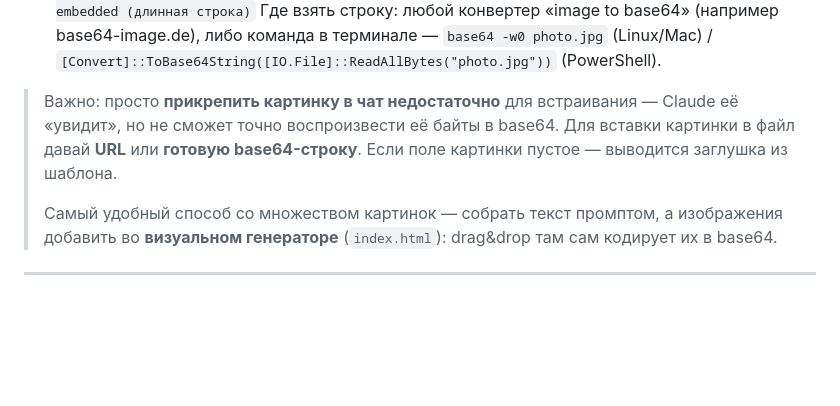
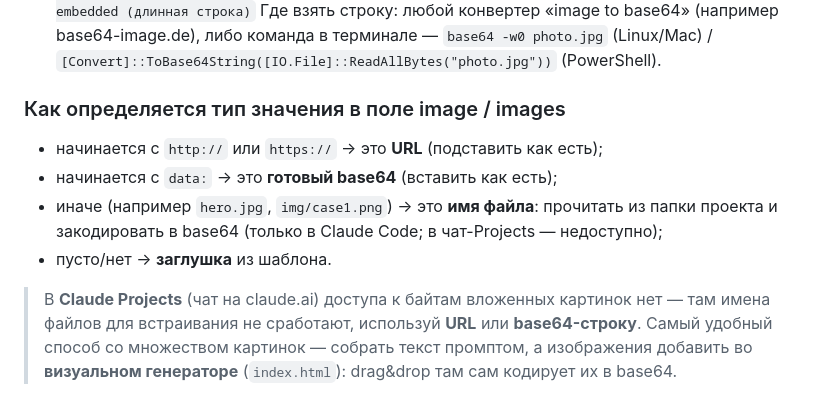
Before and after one commit to Alekon-11/case-html-creator, a Markdown page: PROMPT.md, the part around one of its changes. Drawn GitHub-style; blank space fills up the shorter version.

Commit message:
Изображения по имени файла (Claude Code) + правило определения типа значения image
Co-Authored-By: Claude Opus 4.8 <noreply@anthropic.com>

```diff
--- a/PROMPT.md
+++ b/PROMPT.md
@@ -39,11 +46,15 @@ HTML-файл — такой же, как из визуального генер
    либо команда в терминале — `base64 -w0 photo.jpg` (Linux/Mac) /
    `[Convert]::ToBase64String([IO.File]::ReadAllBytes("photo.jpg"))` (PowerShell).
 
-> Важно: просто **прикрепить картинку в чат недостаточно** для встраивания — Claude её
-> «увидит», но не сможет точно воспроизвести её байты в base64. Для вставки картинки в
-> файл давай **URL** или **готовую base64-строку**. Если поле картинки пустое — выводится
-> заглушка из шаблона.
->
+### Как определяется тип значения в поле image / images
+- начинается с `http://` или `https://`  → это **URL** (подставить как есть);
+- начинается с `data:`                   → это **готовый base64** (вставить как есть);
+- иначе (например `hero.jpg`, `img/case1.png`) → это **имя файла**: прочитать из папки
+  проекта и закодировать в base64 (только в Claude Code; в чат-Projects — недоступно);
+- пусто/нет                              → **заглушка** из шаблона.
+
+> В **Claude Projects** (чат на claude.ai) доступа к байтам вложенных картинок нет —
+> там имена файлов для встраивания не сработают, используй **URL** или **base64-строку**.
 > Самый удобный способ со множеством картинок — собрать текст промптом, а изображения
 > добавить во **визуальном генераторе** (`index.html`): drag&drop там сам кодирует их в base64.
 
```
Also changed, not shown: other parts of PROMPT.md (+8 -1 lines), project/INSTRUCTIONS.md (+8 -2 lines).
